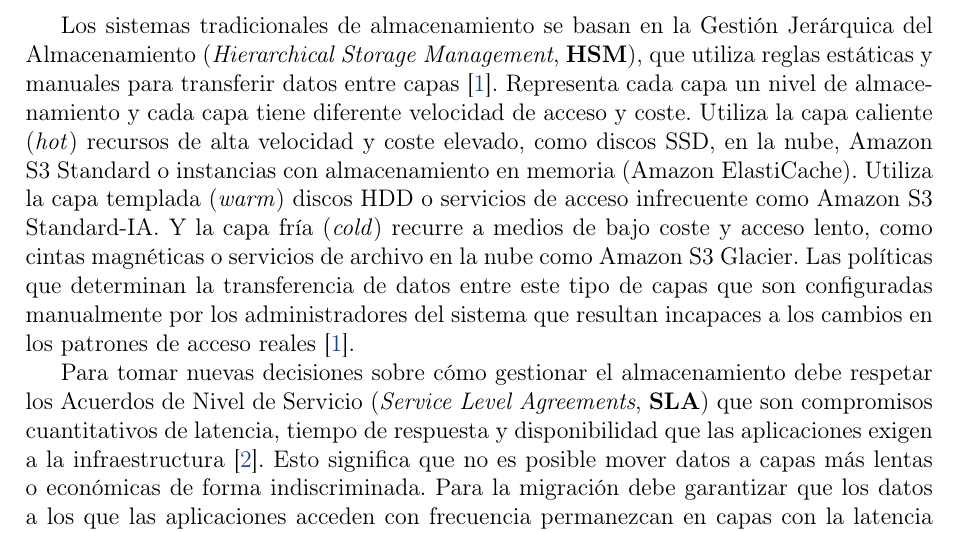
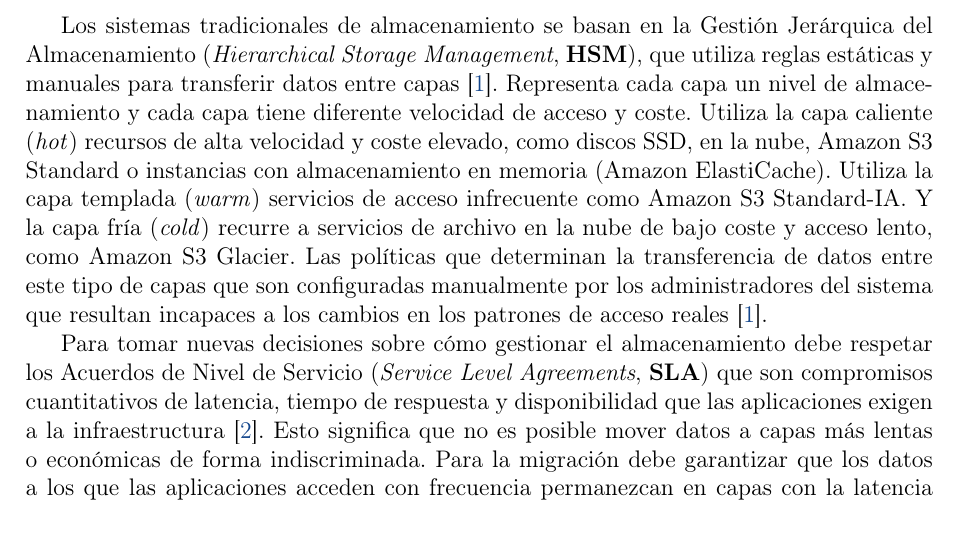
Before and after one commit to AbdullahTaher93/Abdullah-s-PhD, a LaTeX document (project/latex/main.tex, which reads project/latex/secciones/antecedentes.tex): part of page 2 of 5, cut so that both start at the same text. Compiled offline with pdfLaTeX.

Commit message:
docs: eliminar la referencia HDD y cintas magnéticas #15

```diff
--- a/project/latex/secciones/antecedentes.tex
+++ b/project/latex/secciones/antecedentes.tex
@@ -2,8 +2,8 @@
 Los sistemas tradicionales de almacenamiento se basan en la Gestión Jerárquica del Almacenamiento (\textit{Hierarchical Storage Management}, \textbf{HSM}), que utiliza reglas estáticas y manuales para transferir datos entre capas \parencite{smith2018hsm}.
 Representa cada capa un nivel de almacenamiento y cada capa tiene diferente velocidad de acceso y coste.
 Utiliza la capa caliente (\textit{hot}) recursos de alta velocidad y coste elevado, como discos SSD, en la nube, Amazon S3 Standard o instancias con almacenamiento en memoria (Amazon ElastiCache).
-Utiliza la capa templada (\textit{warm}) discos HDD o servicios de acceso infrecuente como Amazon S3 Standard-IA.
-Y la capa fría (\textit{cold}) recurre a medios de bajo coste y acceso lento, como cintas magnéticas o servicios de archivo en la nube como Amazon S3 Glacier.
+Utiliza la capa templada (\textit{warm}) servicios de acceso infrecuente como Amazon S3 Standard-IA.
+Y la capa fría (\textit{cold}) recurre a servicios de archivo en la nube de bajo coste y acceso lento, como Amazon S3 Glacier.
 Las políticas que determinan la transferencia de datos entre este tipo de capas que son configuradas manualmente por los administradores del sistema que resultan incapaces a los cambios en los patrones de acceso reales \parencite{smith2018hsm}.
 
 Para tomar nuevas decisiones sobre cómo gestionar el almacenamiento debe respetar los Acuerdos de Nivel de Servicio (\textit{Service Level Agreements}, \textbf{SLA}) que son compromisos cuantitativos de latencia, tiempo de respuesta y disponibilidad que las aplicaciones exigen a la infraestructura \parencite{verma2015sla}.
```
